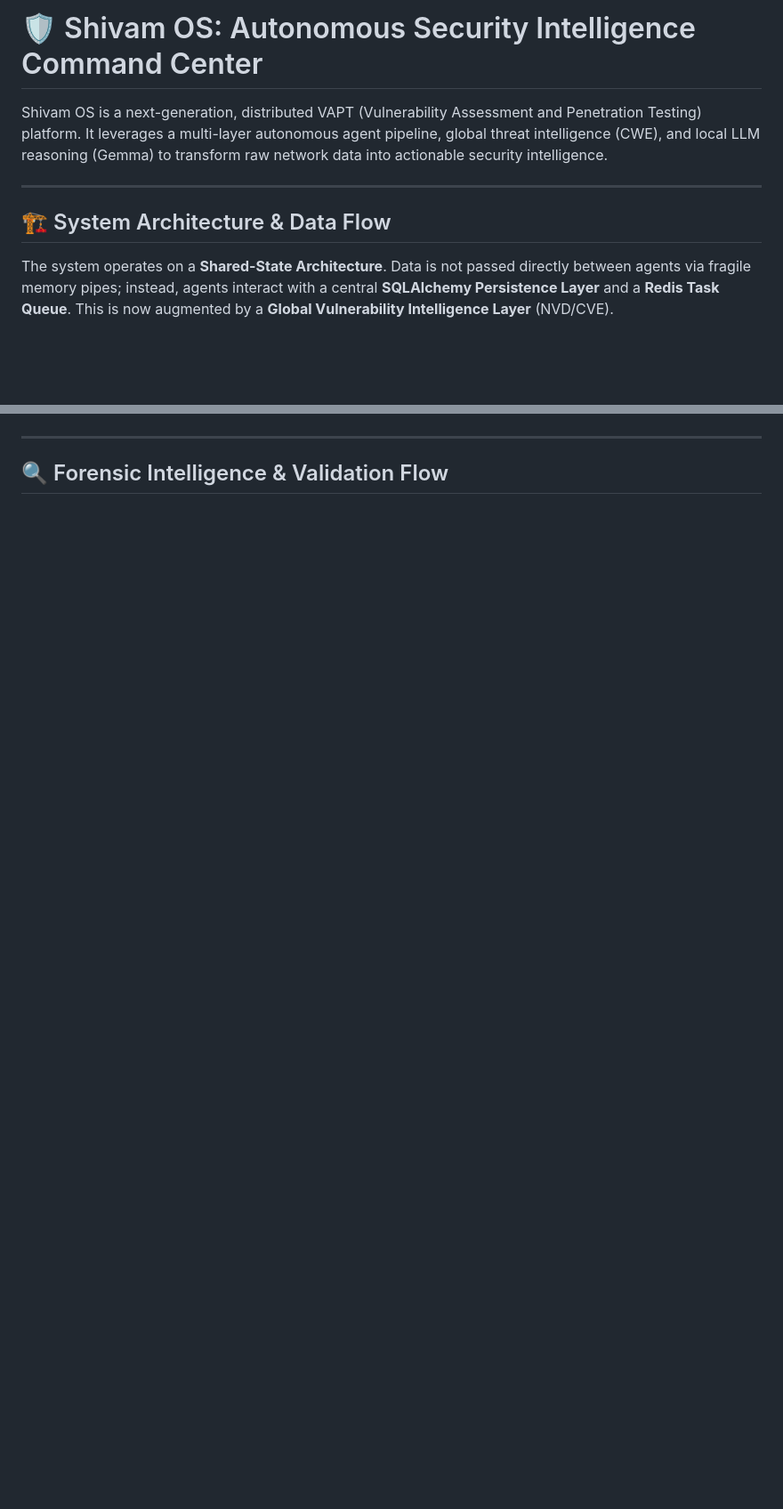
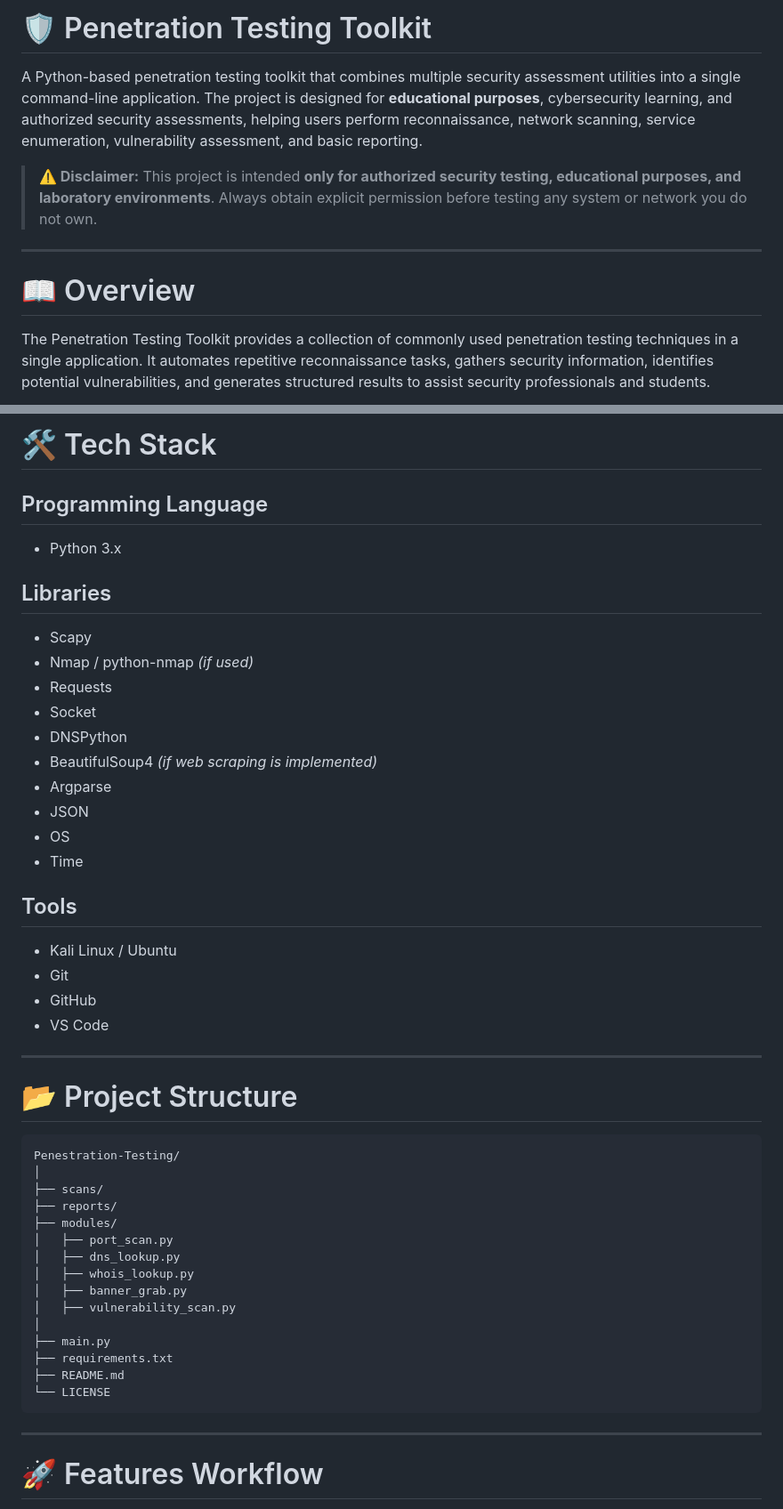
Before and after one commit to shivm2003/Penestration-Testing-, a Markdown page: README.md, 2 parts joined by grey strips. Shown at 89% size. GitHub-like rendering; blank space fills up the shorter version.

````diff
--- a/README.md
+++ b/README.md
@@ -1,10 +1,12 @@
-# 🛡️ Shivam OS: Autonomous Security Intelligence Command Center
+# 🛡️ Penetration Testing Toolkit
 
-Shivam OS is a next-generation, distributed VAPT (Vulnerability Assessment and Penetration Testing) platform. It leverages a multi-layer autonomous agent pipeline, global threat intelligence (CWE), and local LLM reasoning (Gemma) to transform raw network data into actionable security intelligence.
+A Python-based penetration testing toolkit that combines multiple security assessment utilities into a single command-line application. The project is designed for **educational purposes**, cybersecurity learning, and authorized security assessments, helping users perform reconnaissance, network scanning, service enumeration, vulnerability assessment, and basic reporting.
+
+> **⚠️ Disclaimer:** This project is intended **only for authorized security testing, educational purposes, and laboratory environments**. Always obtain explicit permission before testing any system or network you do not own.
 
 ---
 
-## 🏗️ System Architecture & Data Flow
+# 📖 Overview
 
-The system operates on a **Shared-State Architecture**. Data is not passed directly between agents via fragile memory pipes; instead, agents interact with a central **SQLAlchemy Persistence Layer** and a **Redis Task Queue**. This is now augmented by a **Global Vulnerability Intelligence Layer** (NVD/CVE).
+The Penetration Testing Toolkit provides a collection of commonly used penetration testing techniques in a single application. It automates repetitive reconnaissance tasks, gathers security information, identifies potential vulnerabilities, and generates structured results to assist security professionals and students.
 
@@ -34,6 +34,52 @@ graph TD
+# 🛠 Tech Stack
+
+## Programming Language
+
+* Python 3.x
+
+## Libraries
+
+* Scapy
+* Nmap / python-nmap *(if used)*
+* Requests
+* Socket
+* DNSPython
+* BeautifulSoup4 *(if web scraping is implemented)*
+* Argparse
+* JSON
+* OS
+* Time
+
+## Tools
+
+* Kali Linux / Ubuntu
+* Git
+* GitHub
+* VS Code
+
+---
+
+# 📂 Project Structure
+
+```text
+Penestration-Testing/
+│
+├── scans/
+├── reports/
+├── modules/
+│   ├── port_scan.py
+│   ├── dns_lookup.py
+│   ├── whois_lookup.py
+│   ├── banner_grab.py
+│   ├── vulnerability_scan.py
+│
+├── main.py
+├── requirements.txt
+├── README.md
+└── LICENSE
 ```
 
 ---
 
-## 🔍 Forensic Intelligence & Validation Flow
+# 🚀 Features Workflow
 
````
Also changed, not shown: other parts of README.md (+173 -79 lines).
